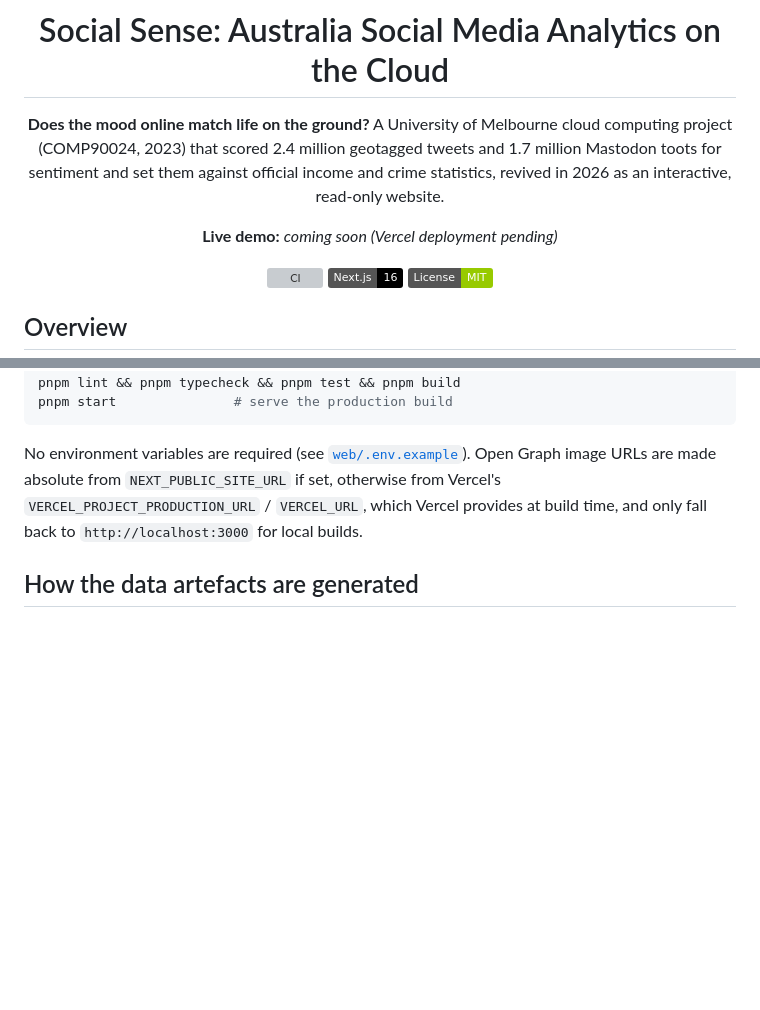
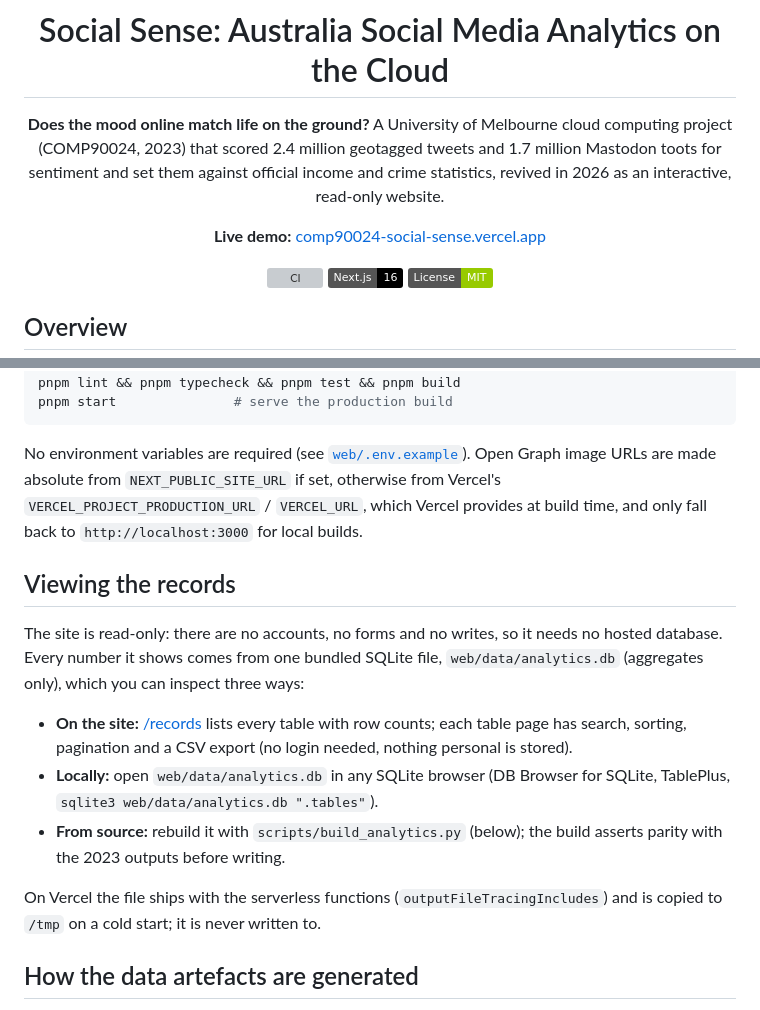
Before and after one commit to rNLKJA/Australia-Social-Media-Analytics-on-the-Cloud, a Markdown page: README.md, 2 parts joined by grey strips. Drawn GitHub-style; badges without logos; blank space fills up the shorter version; grey boxes are pictures that could not be loaded.

Commit message:
docs: add the live demo link and how to view the records
Co-Authored-By: Claude Opus 5.5 <noreply@anthropic.com>

```diff
--- a/README.md
+++ b/README.md
@@ -4,7 +4,7 @@
 
 **Does the mood online match life on the ground?** A University of Melbourne cloud computing project (COMP90024, 2023) that scored 2.4 million geotagged tweets and 1.7 million Mastodon toots for sentiment and set them against official income and crime statistics, revived in 2026 as an interactive, read-only website.
 
-**Live demo:** _coming soon (Vercel deployment pending)_
+**Live demo:** [comp90024-social-sense.vercel.app](https://comp90024-social-sense.vercel.app)
 
 [![CI](https://github.com/rNLKJA/Australia-Social-Media-Analytics-on-the-Cloud/actions/workflows/ci.yml/badge.svg)](https://github.com/rNLKJA/Australia-Social-Media-Analytics-on-the-Cloud/actions/workflows/ci.yml)
 [![Next.js](https://img.shields.io/badge/Next.js-16-000000?logo=nextdotjs)](https://nextjs.org/)
@@ -125,6 +125,16 @@ pnpm start               # serve the production build
 
 No environment variables are required (see [`web/.env.example`](web/.env.example)). Open Graph image URLs are made absolute from `NEXT_PUBLIC_SITE_URL` if set, otherwise from Vercel's `VERCEL_PROJECT_PRODUCTION_URL` / `VERCEL_URL`, which Vercel provides at build time, and only fall back to `http://localhost:3000` for local builds.
 
+## Viewing the records
+
+The site is read-only: there are no accounts, no forms and no writes, so it needs no hosted database. Every number it shows comes from one bundled SQLite file, `web/data/analytics.db` (aggregates only), which you can inspect three ways:
+
+- **On the site:** [/records](https://comp90024-social-sense.vercel.app/records) lists every table with row counts; each table page has search, sorting, pagination and a CSV export (no login needed, nothing personal is stored).
+- **Locally:** open `web/data/analytics.db` in any SQLite browser (DB Browser for SQLite, TablePlus, `sqlite3 web/data/analytics.db ".tables"`).
+- **From source:** rebuild it with `scripts/build_analytics.py` (below); the build asserts parity with the 2023 outputs before writing.
+
+On Vercel the file ships with the serverless functions (`outputFileTracingIncludes`) and is copied to `/tmp` on a cold start; it is never written to.
+
 ## How the data artefacts are generated
 
 Everything the site reads is committed, so the app builds without the raw data. To regenerate it you need [uv](https://docs.astral.sh/uv/), Node (for `npx mapshaper`) and the raw inputs, which are not in the repository because they are licensed (the University's Twitter corpus and its CouchDB views), personal (harvested toots) or large (ABS boundaries). Point `scripts/raw` at them and run:
```
